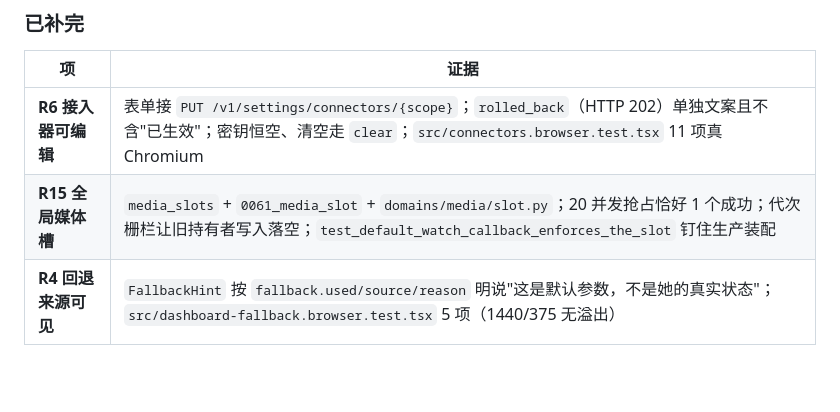
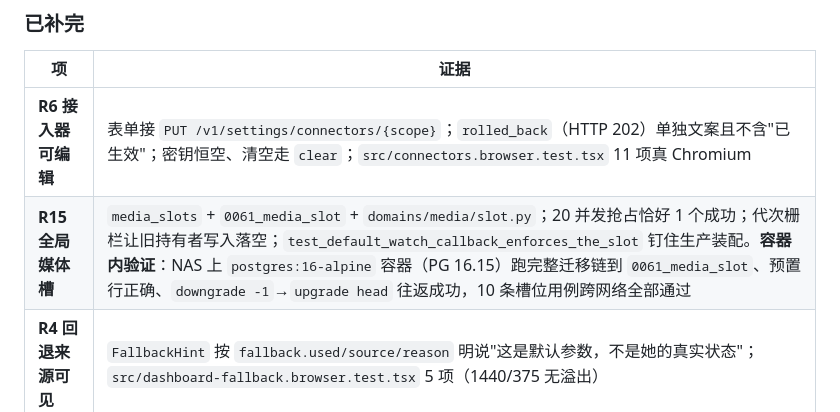
Before and after one commit to qsbb/ling, a Markdown page: docs/REQUIREMENTS-AUDIT.md, the part around the change. Drawn GitHub-style; blank space fills up the shorter version.

Commit message:
docs(audit): 补 R15 的容器内验证证据
NAS 上起独立 `postgres:16-alpine`（PG 16.15），从本地连过去跑真实迁移链：

- 完整链升到 `0061_media_slot`，预置行正确（空槽、`generation=0`）
- `downgrade -1` → `upgrade head` 往返成功，预置行重建
- 10 条槽位用例在该容器库上全部通过（跨网络，比本地环回更接近真实并发）

生产容器（`ling-api-1` / `ling-worker-1` / `ling-db-1` / updater）全程未碰；
验证用容器已删除。

```diff
--- a/docs/REQUIREMENTS-AUDIT.md
+++ b/docs/REQUIREMENTS-AUDIT.md
@@ -226,7 +226,7 @@
 | 项 | 证据 |
 |---|---|
 | **R6 接入器可编辑** | 表单接 `PUT /v1/settings/connectors/{scope}`；`rolled_back`（HTTP 202）单独文案且不含"已生效"；密钥恒空、清空走 `clear`；`src/connectors.browser.test.tsx` 11 项真 Chromium |
-| **R15 全局媒体槽** | `media_slots` + `0061_media_slot` + `domains/media/slot.py`；20 并发抢占恰好 1 个成功；代次栅栏让旧持有者写入落空；`test_default_watch_callback_enforces_the_slot` 钉住生产装配 |
+| **R15 全局媒体槽** | `media_slots` + `0061_media_slot` + `domains/media/slot.py`；20 并发抢占恰好 1 个成功；代次栅栏让旧持有者写入落空；`test_default_watch_callback_enforces_the_slot` 钉住生产装配。**容器内验证**：NAS 上 `postgres:16-alpine` 容器（PG 16.15）跑完整迁移链到 `0061_media_slot`、预置行正确、`downgrade -1`→`upgrade head` 往返成功，10 条槽位用例跨网络全部通过 |
 | **R4 回退来源可见** | `FallbackHint` 按 `fallback.used/source/reason` 明说"这是默认参数，不是她的真实状态"；`src/dashboard-fallback.browser.test.tsx` 5 项（1440/375 无溢出） |
 
 ### 仍未完成（不掩饰）
```
